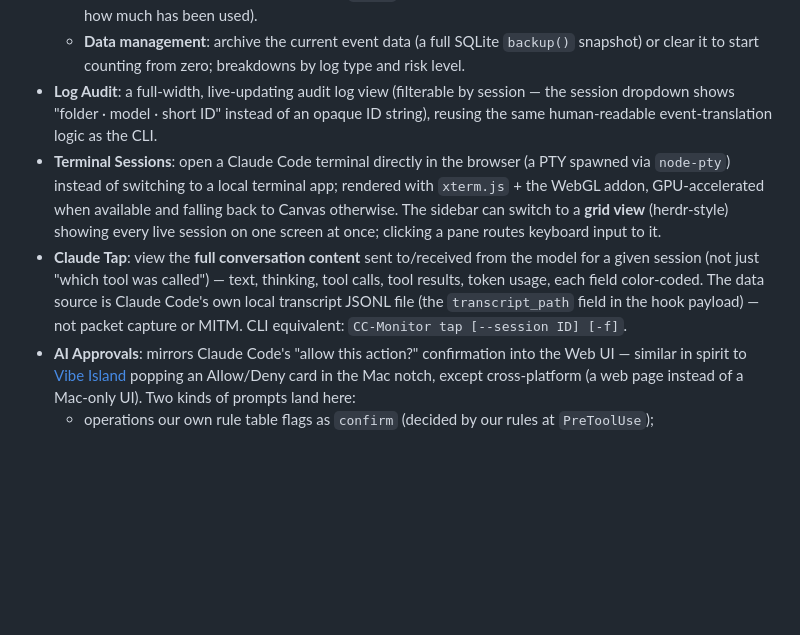
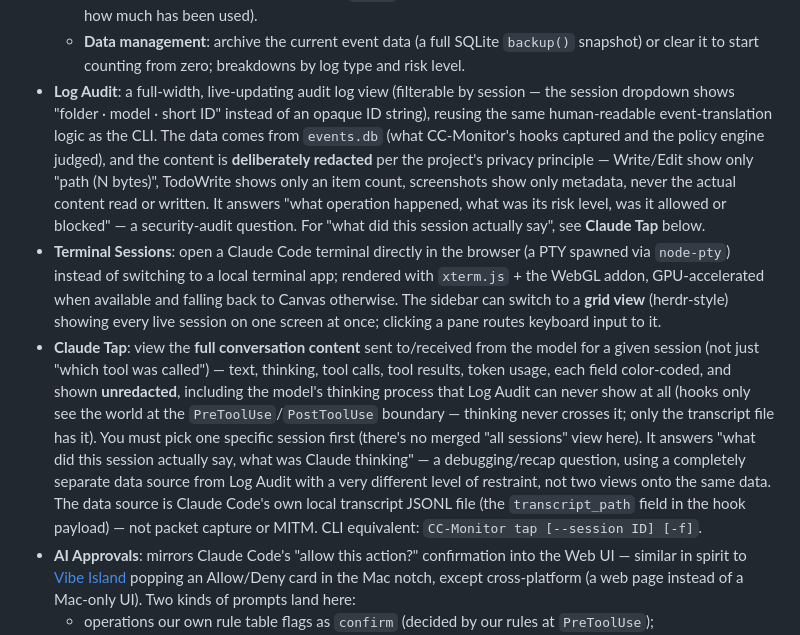
Before and after one commit to cn0xroot/CC-Monitor, a Markdown page: README.md, the part around the change. Drawn GitHub-style; blank space fills up the shorter version.

Commit message:
docs: clarify the functional difference between Log Audit and Claude Tap

```diff
--- a/README.md
+++ b/README.md
@@ -160,9 +160,9 @@ node server.js          # listens on http://127.0.0.1:9999 by default, localhost
     how much has been used).
   - **Data management**: archive the current event data (a full SQLite `backup()` snapshot)
     or clear it to start counting from zero; breakdowns by log type and risk level.
-- **Log Audit**: a full-width, live-updating audit log view (filterable by session — the session dropdown shows "folder · model · short ID" instead of an opaque ID string), reusing the same human-readable event-translation logic as the CLI.
+- **Log Audit**: a full-width, live-updating audit log view (filterable by session — the session dropdown shows "folder · model · short ID" instead of an opaque ID string), reusing the same human-readable event-translation logic as the CLI. The data comes from `events.db` (what CC-Monitor's hooks captured and the policy engine judged), and the content is **deliberately redacted** per the project's privacy principle — Write/Edit show only "path (N bytes)", TodoWrite shows only an item count, screenshots show only metadata, never the actual content read or written. It answers "what operation happened, what was its risk level, was it allowed or blocked" — a security-audit question. For "what did this session actually say", see **Claude Tap** below.
 - **Terminal Sessions**: open a Claude Code terminal directly in the browser (a PTY spawned via `node-pty`) instead of switching to a local terminal app; rendered with `xterm.js` + the WebGL addon, GPU-accelerated when available and falling back to Canvas otherwise. The sidebar can switch to a **grid view** (herdr-style) showing every live session on one screen at once; clicking a pane routes keyboard input to it.
-- **Claude Tap**: view the **full conversation content** sent to/received from the model for a given session (not just "which tool was called") — text, thinking, tool calls, tool results, token usage, each field color-coded. The data source is Claude Code's own local transcript JSONL file (the `transcript_path` field in the hook payload) — not packet capture or MITM. CLI equivalent: `CC-Monitor tap [--session ID] [-f]`.
+- **Claude Tap**: view the **full conversation content** sent to/received from the model for a given session (not just "which tool was called") — text, thinking, tool calls, tool results, token usage, each field color-coded, and shown **unredacted**, including the model's thinking process that Log Audit can never show at all (hooks only see the world at the `PreToolUse`/`PostToolUse` boundary — thinking never crosses it; only the transcript file has it). You must pick one specific session first (there's no merged "all sessions" view here). It answers "what did this session actually say, what was Claude thinking" — a debugging/recap question, using a completely separate data source from Log Audit with a very different level of restraint, not two views onto the same data. The data source is Claude Code's own local transcript JSONL file (the `transcript_path` field in the hook payload) — not packet capture or MITM. CLI equivalent: `CC-Monitor tap [--session ID] [-f]`.
 - **AI Approvals**: mirrors Claude Code's "allow this action?" confirmation into the Web UI
   — similar in spirit to [Vibe Island](https://vibeisland.app/) popping an Allow/Deny card in
   the Mac notch, except cross-platform (a web page instead of a Mac-only UI). Two kinds of
```
Also changed, not shown: README.zh-CN.md (+2 -2 lines).
